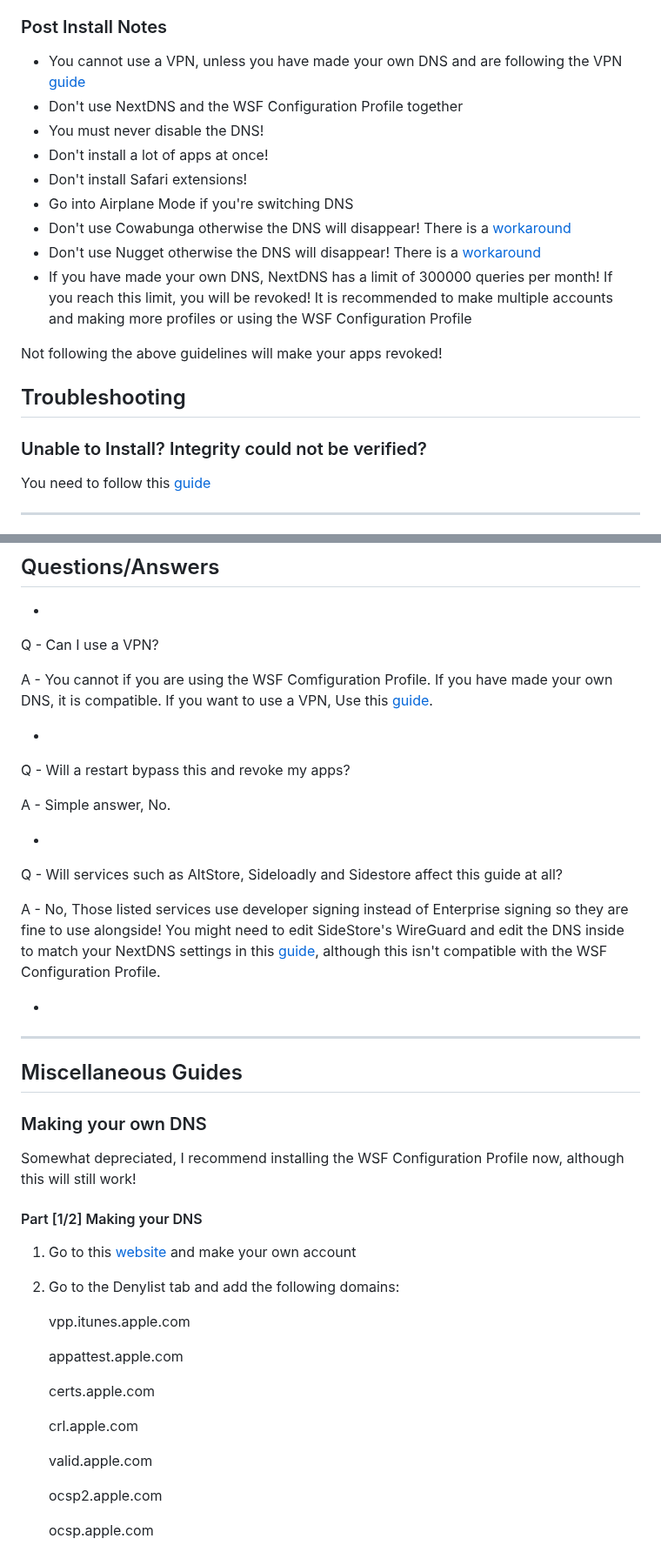
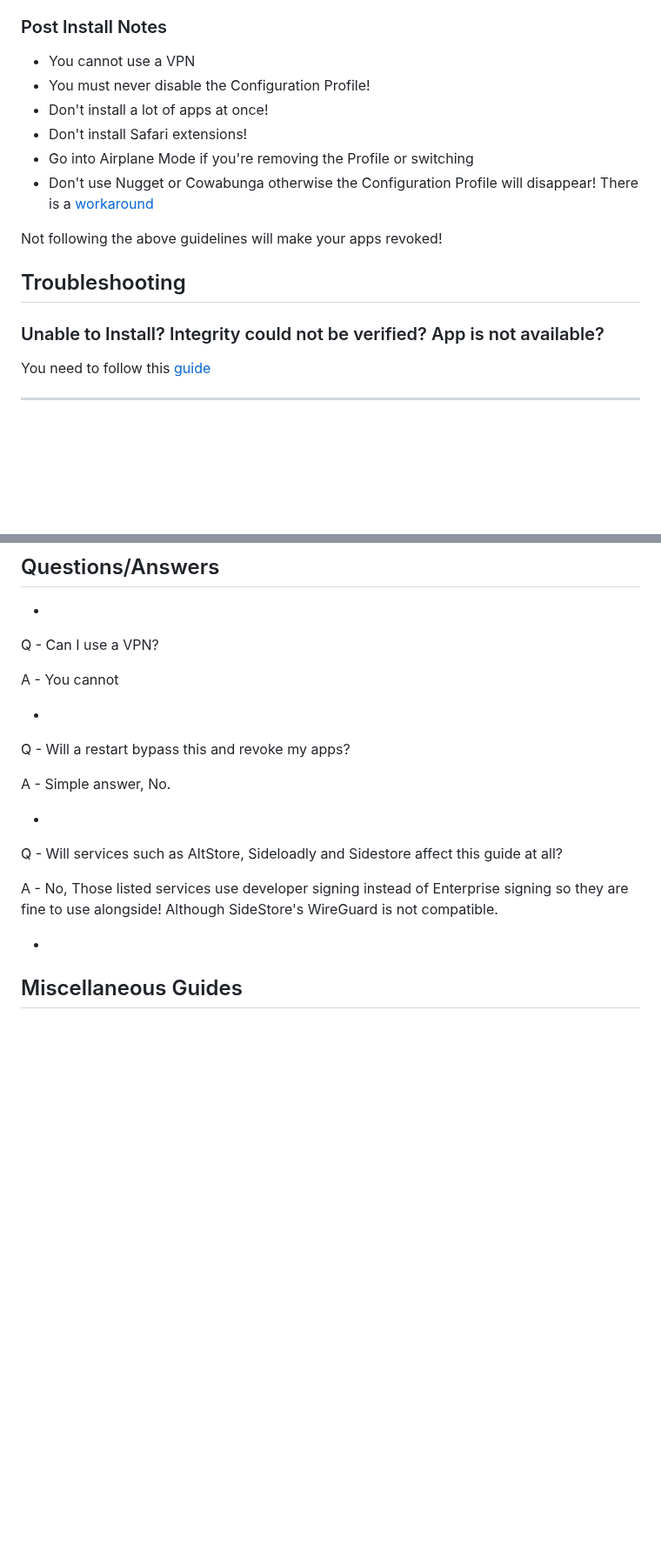
Before and after one commit to WhySooooFurious/Ultimate-Sideloading-Guide, a Markdown page: README.md, 2 parts joined by grey strips. Shown at 87% size. Drawn GitHub-style; blank space fills up the shorter version.

```diff
--- a/README.md
+++ b/README.md
@@ -100,21 +98,18 @@ You can alternatively follow this [guide](#making-your-own-dns) to make your own
 15. Now read the [Post Install Notes](#post-install-notes) carefully
 
 ### Post Install Notes
-- You cannot use a VPN, unless you have made your own DNS and are following the VPN [guide](#using-a-vpn)
-- Don't use NextDNS and the WSF Configuration Profile together
-- You must never disable the DNS!
+- You cannot use a VPN
+- You must never disable the Configuration Profile!
 - Don't install a lot of apps at once!
 - Don't install Safari extensions!
-- Go into Airplane Mode if you're switching DNS
-- Don't use Cowabunga otherwise the DNS will disappear! There is a [workaround](#using-nugget-or-cowabunga)
-- Don't use Nugget otherwise the DNS will disappear! There is a [workaround](#using-nugget-or-cowabunga)
-- If you have made your own DNS, NextDNS has a limit of 300000 queries per month! If you reach this limit, you will be revoked! It is recommended to make multiple accounts and making more profiles or using the WSF Configuration Profile
+- Go into Airplane Mode if you're removing the Profile or switching
+- Don't use Nugget or Cowabunga otherwise the Configuration Profile will disappear! There is a [workaround](#using-nugget-or-cowabunga)
 
 Not following the above guidelines will make your apps revoked!
 
 ## Troubleshooting
 
-### Unable to Install? Integrity could not be verified?
+### Unable to Install? Integrity could not be verified? App is not available?
 
 You need to follow this [guide](#revoked)
 
@@ -139,7 +134,7 @@ My sources for ESign
 
 Q - Can I use a VPN?
 
-A - You cannot if you are using the WSF Comfiguration Profile. If you have made your own DNS, it is compatible. If you want to use a VPN, Use this [guide](#using-a-vpn).
+A - You cannot
 
 -
 
@@ -151,32 +146,8 @@ A - Simple answer, No.
 
 Q - Will services such as AltStore, Sideloadly and Sidestore affect this guide at all?
 
-A - No, Those listed services use developer signing instead of Enterprise signing so they are fine to use alongside! You might need to edit SideStore's WireGuard and edit the DNS inside to match your NextDNS settings in this [guide](#using-a-vpn), although this isn't compatible with the WSF Configuration Profile.
+A - No, Those listed services use developer signing instead of Enterprise signing so they are fine to use alongside! Although SideStore's WireGuard is not compatible.
 
 -
 
----
-
 ## Miscellaneous Guides
-
-### Making your own DNS
-Somewhat depreciated, I recommend installing the WSF Configuration Profile now, although this will still work!
-
-#### Part [1/2] Making your DNS
-1. Go to this [website](https://shorturl.at/hfr4V) and make your own account
-2. Go to the Denylist tab and add the following domains:
-
-   vpp.itunes.apple.com
-
-   appattest.apple.com
-
-   certs.apple.com
-
-   crl.apple.com
-
-   valid.apple.com
-
-   ocsp2.apple.com
-
-   ocsp.apple.com
-
```
Also changed, not shown: other parts of README.md (+11 -47 lines).
